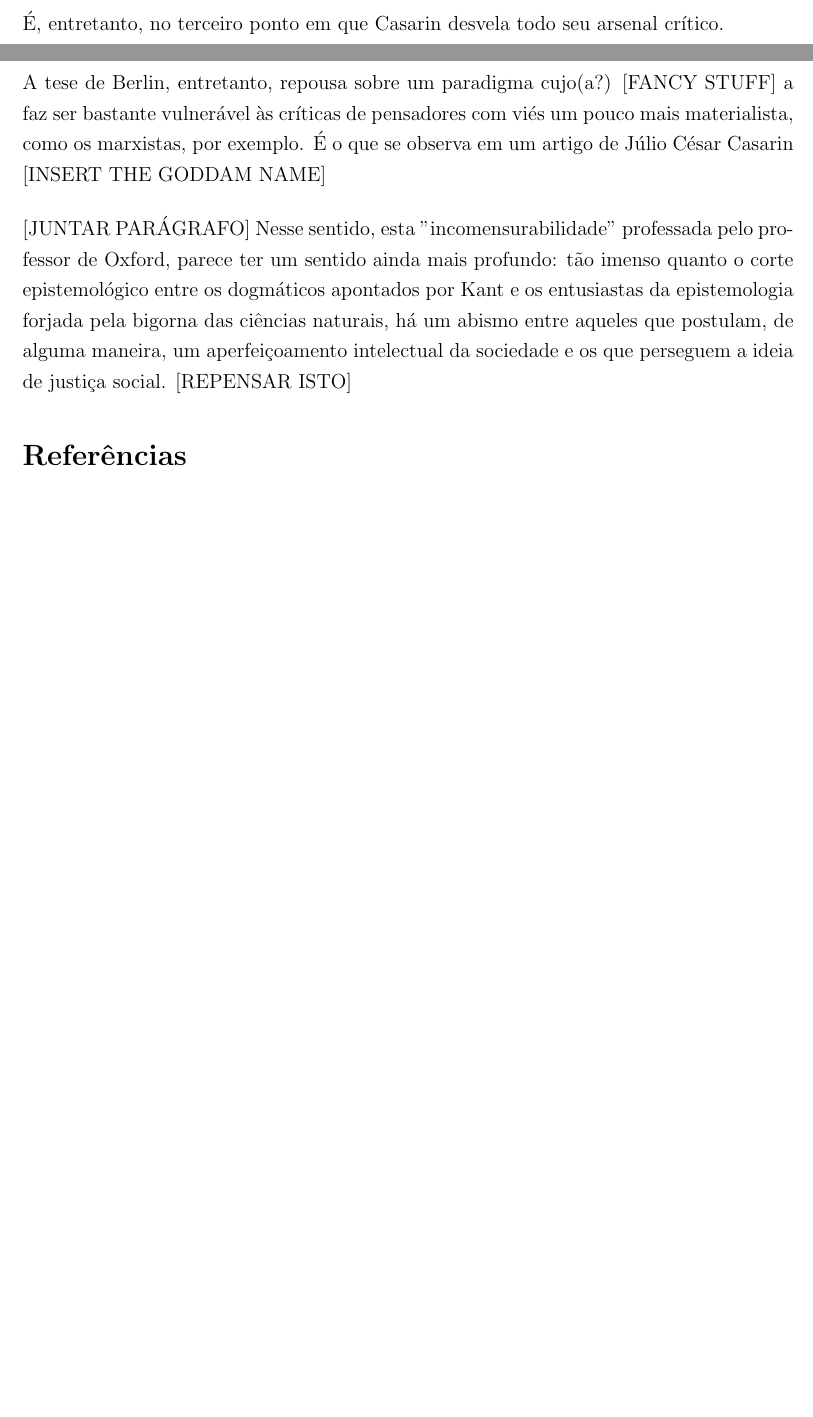
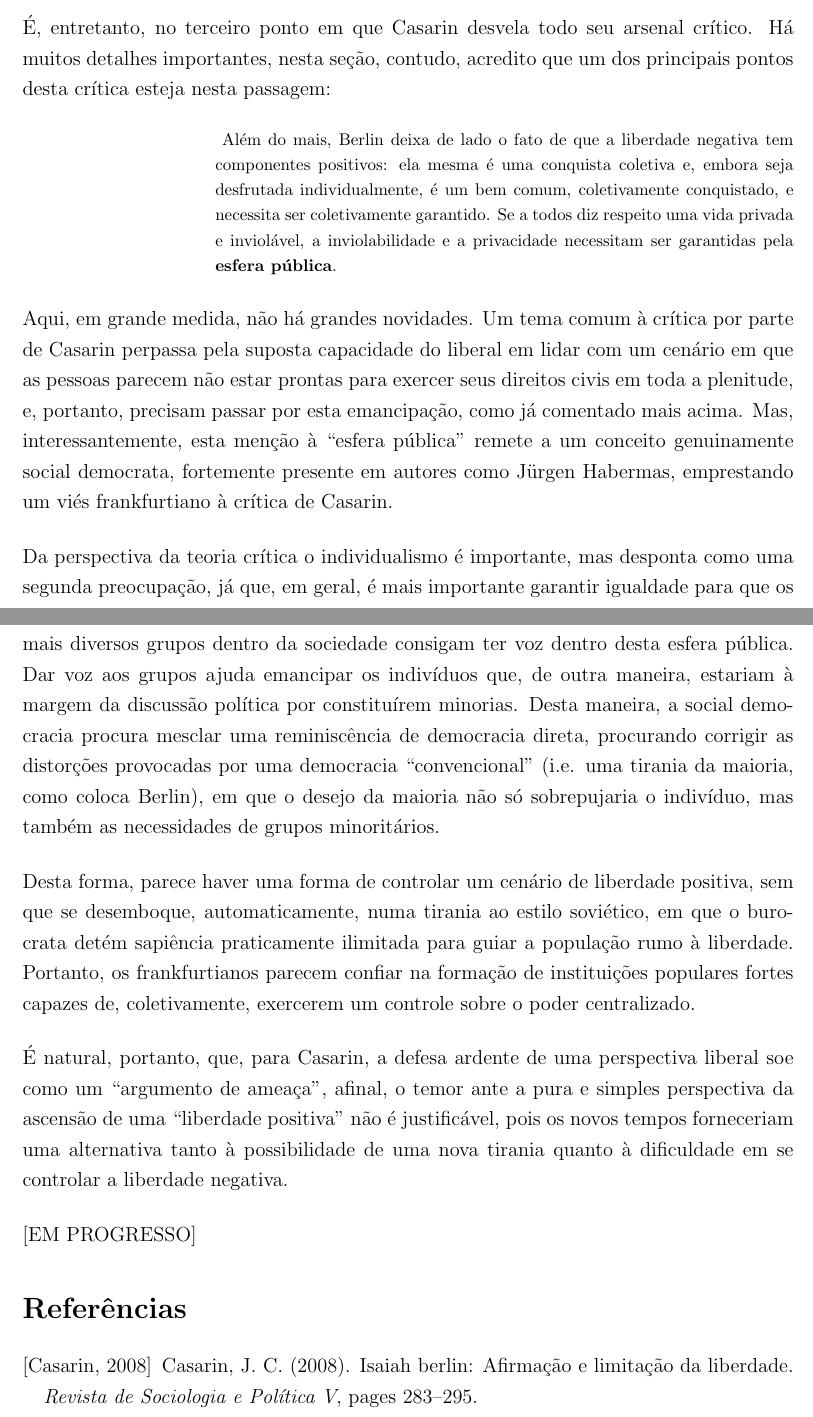
Before and after one commit to prppedro/FLF0463, a LaTeX document (trab.tex, which reads trab.bib): two parts of pages 4 and 5 of 5, joined at a grey line, cut so that both start at the same text, the shorter picture padded with empty space. Compiled offline with pdfLaTeX.

Commit message:
Protótipo de trabalho que fora enviado ao Prof. Alberto

```diff
--- a/trab.bib
+++ b/trab.bib
@@ -7,3 +7,9 @@
   Year = {1985}
 }
 
+@article{casarin,
+  author  = {Júlio César Casarin},
+  title   = {Isaiah Berlin: Afirmação e Limitação da Liberdade},
+  journal = {Revista de Sociologia e Política V},
+  year    = 2008,
+  pages   = {283-295},
--- a/trab.tex
+++ b/trab.tex
@@ -208,23 +214,59 @@ da FFLCH/USP, de número USP 8983332. }}
 
 	É, entretanto, no terceiro ponto em que Casarin desvela todo seu
-	arsenal crítico.
+	arsenal crítico. Há muitos detalhes importantes, nesta seção, contudo,
+	acredito que um dos principais pontos desta crítica esteja nesta
+	passagem:
 
-	\newpage
+	\begin{citac}
+		Além do mais, Berlin deixa de lado o fato de
+		que a liberdade negativa tem componentes positivos:
+		ela mesma é uma conquista coletiva e, embora seja
+		desfrutada individualmente, é um bem comum, coletivamente
+		conquistado, e necessita ser coletivamente garantido.
+		Se a todos diz respeito uma vida privada e inviolável,
+		a inviolabilidade e a privacidade necessitam
+		ser garantidas pela \textbf{esfera pública}.
+	\end{citac}
 
-	A tese de Berlin, entretanto, repousa sobre um paradigma cujo(a?)
-	[FANCY STUFF] a faz ser bastante vulnerável às críticas de pensadores
-	com viés um pouco mais materialista, como os marxistas, por exemplo.
-	É o que se observa em um artigo de Júlio César Casarin [INSERT THE GODDAM NAME]
+	Aqui, em grande medida, não há grandes novidades. Um tema comum à
+	crítica por parte de Casarin perpassa pela suposta capacidade
+	do liberal em lidar com um cenário em que as pessoas parecem não
+	estar prontas para exercer seus direitos civis em toda a plenitude,
+	e, portanto, precisam passar por esta emancipação, como já
+	comentado mais acima. Mas, interessantemente, esta menção à
+	“esfera pública” remete a um conceito genuinamente social democrata,
+	fortemente presente em autores como Jürgen Habermas, emprestando um
+	viés frankfurtiano à crítica de Casarin.
 
-	[JUNTAR PARÁGRAFO]
-	Nesse sentido, esta ”incomensurabilidade” professada pelo professor
-	de Oxford, parece ter um sentido ainda mais profundo: tão imenso
-	quanto o corte epistemológico entre os dogmáticos apontados por Kant
-	e os entusiastas da epistemologia forjada pela bigorna das ciências
-	naturais, há um abismo entre aqueles que postulam, de alguma maneira,
-	um aperfeiçoamento intelectual da sociedade e os que perseguem a ideia
-	de justiça social. [REPENSAR ISTO]
+	Da perspectiva da teoria crítica o individualismo é importante,
+	mas desponta como uma segunda preocupação, já que, em geral, é
+	mais importante garantir igualdade para que os mais diversos grupos
+	dentro da sociedade consigam ter voz dentro desta esfera pública.
+	Dar voz aos grupos ajuda emancipar os indivíduos que, de outra
+	maneira, estariam à margem da discussão política por constituírem
+	minorias. Desta maneira, a social democracia procura mesclar uma
+	reminiscência de democracia direta, procurando corrigir as distorções
+	provocadas por uma democracia “convencional” (i.e. uma tirania da
+	maioria, como coloca Berlin), em que o desejo da maioria não só
+	sobrepujaria o indivíduo, mas também as necessidades de grupos
+	minoritários.
 
+	Desta forma, parece haver uma forma de controlar um cenário de
+	liberdade positiva, sem que se desemboque, automaticamente, numa
+	tirania ao estilo soviético, em que o burocrata detém sapiência
+	praticamente ilimitada para guiar a população rumo à liberdade.
+	Portanto, os frankfurtianos parecem confiar na formação de
+	instituições populares fortes capazes de, coletivamente, exercerem
+	um controle sobre o poder centralizado.
+
+	É natural, portanto, que, para Casarin, a defesa ardente de uma
+	perspectiva liberal soe como um “argumento de ameaça”, afinal,
+	o temor ante a pura e simples perspectiva da ascensão de uma
+	“liberdade positiva” não é justificável, pois os novos tempos
+	forneceriam uma alternativa tanto à possibilidade de uma nova
+	tirania quanto à dificuldade em se controlar a liberdade negativa.
+
+	[EM PROGRESSO]
 
 	%\begin{thebibliography}{9}
 	%	\bibitem{adorno}
```
Also changed, not shown: trab.bib (6 more changed lines), trab.tex (26 more changed lines).
